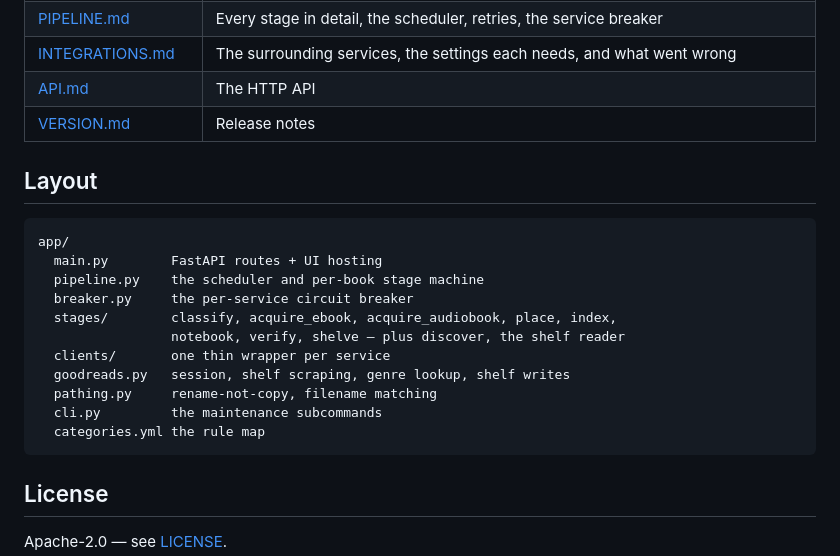
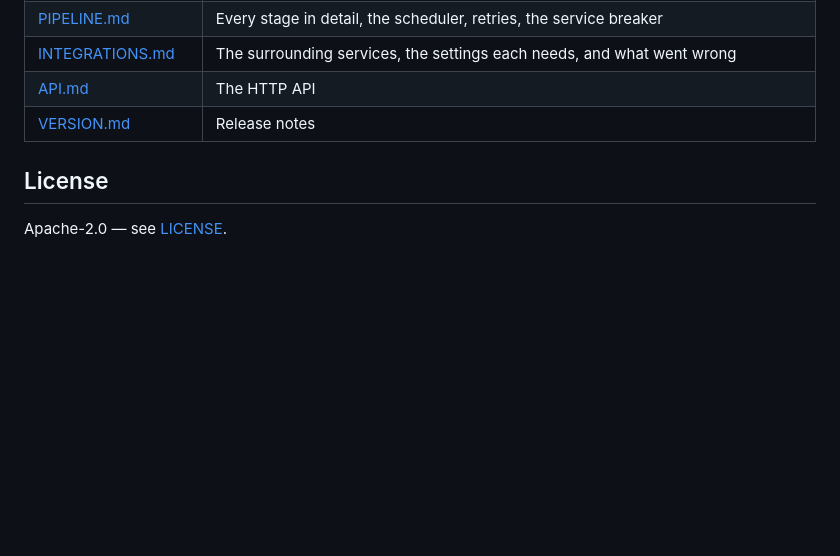
Before and after one commit to ohmzi/goodreads-pipeline, a Markdown page: README.md, the part around the change. GitHub-like rendering; blank space fills up the shorter version.

Commit message:
Drop the Layout section from the README
A directory listing is reference material, not an introduction, and
ARCHITECTURE.md's module map already covers it in more detail —
including app/clients/ and app/static/, which this tree elided.

````diff
--- a/README.md
+++ b/README.md
@@ -193,22 +193,6 @@ eventually expires the UI says so and you do it again.
 | [API.md](docs/API.md) | The HTTP API |
 | [VERSION.md](docs/VERSION.md) | Release notes |
 
-## Layout
-
-```
-app/
-  main.py        FastAPI routes + UI hosting
-  pipeline.py    the scheduler and per-book stage machine
-  breaker.py     the per-service circuit breaker
-  stages/        classify, acquire_ebook, acquire_audiobook, place, index,
-                 notebook, verify, shelve — plus discover, the shelf reader
-  clients/       one thin wrapper per service
-  goodreads.py   session, shelf scraping, genre lookup, shelf writes
-  pathing.py     rename-not-copy, filename matching
-  cli.py         the maintenance subcommands
-  categories.yml the rule map
-```
-
 ## License
 
 Apache-2.0 — see [LICENSE](LICENSE).
````
